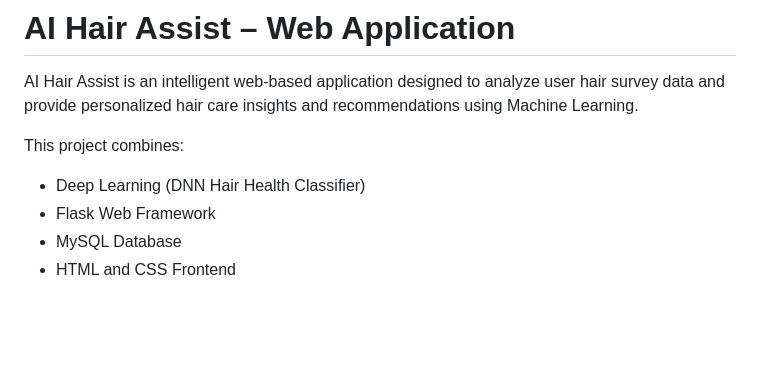
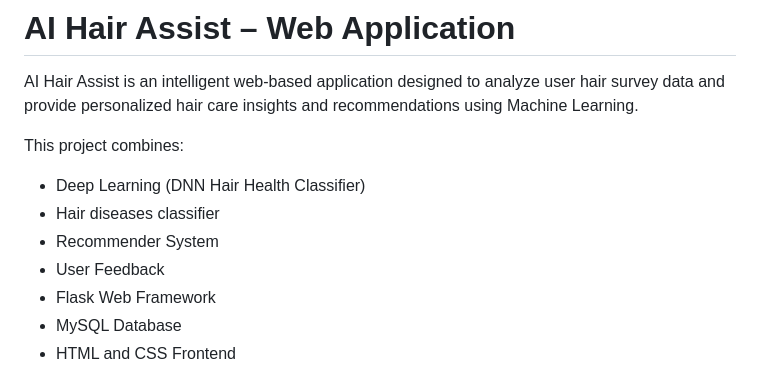
Before and after one commit to Paulina-Haixula/AI-Hair-Assist, a Markdown page: README.md, the part around the change. GitHub-like rendering; blank space fills up the shorter version.

```diff
--- a/README.md
+++ b/README.md
@@ -7,6 +7,9 @@ AI Hair Assist is an intelligent web-based application designed to analyze user
 This project combines:
 
 * Deep Learning (DNN Hair Health Classifier)
+* Hair diseases classifier
+* Recommender System
+* User Feedback
 * Flask Web Framework
 * MySQL Database
 * HTML and CSS Frontend
```
